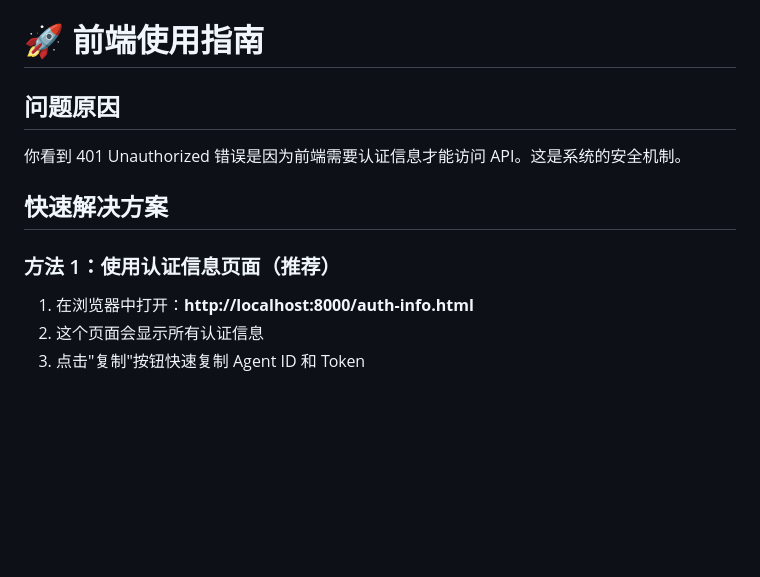
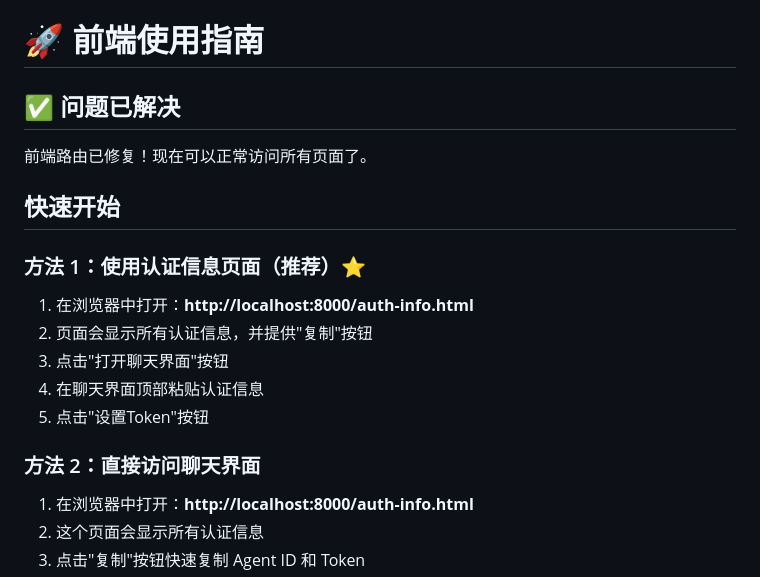
Before and after one commit to ahfungon/ahfun_ai, a Markdown page: 前端使用指南.md, the part around the change. GitHub-like rendering; blank space fills up the shorter version.

Commit message:
更新使用指南，标注路由问题已解决

```diff
--- a/前端使用指南.md
+++ b/前端使用指南.md
@@ -1,12 +1,20 @@
 # 🚀 前端使用指南
 
-## 问题原因
+## ✅ 问题已解决
 
-你看到 401 Unauthorized 错误是因为前端需要认证信息才能访问 API。这是系统的安全机制。
+前端路由已修复！现在可以正常访问所有页面了。
 
-## 快速解决方案
+## 快速开始
 
-### 方法 1：使用认证信息页面（推荐）
+### 方法 1：使用认证信息页面（推荐）⭐
+
+1. 在浏览器中打开：**http://localhost:8000/auth-info.html**
+2. 页面会显示所有认证信息，并提供"复制"按钮
+3. 点击"打开聊天界面"按钮
+4. 在聊天界面顶部粘贴认证信息
+5. 点击"设置Token"按钮
+
+### 方法 2：直接访问聊天界面
 
 1. 在浏览器中打开：**http://localhost:8000/auth-info.html**
 2. 这个页面会显示所有认证信息
```
